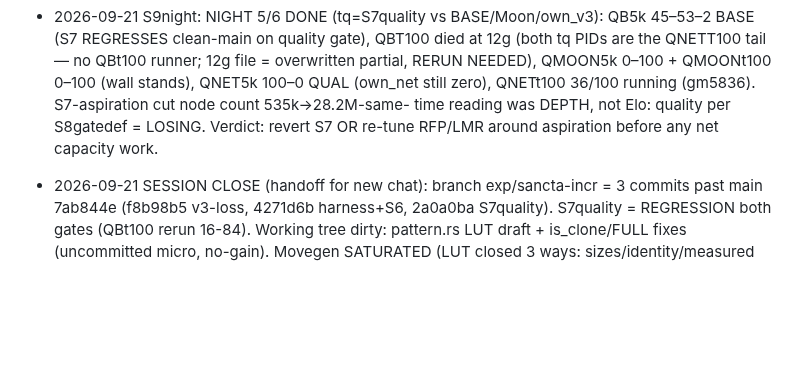
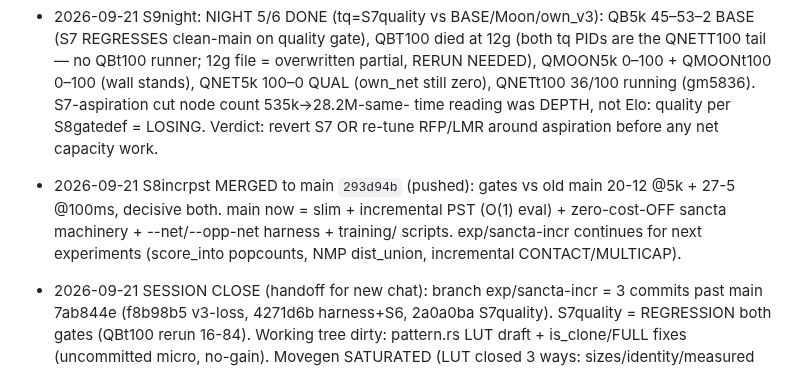
Before and after one commit to titaniummachine1/titanium-ataxx, a Markdown page: BEHAVIOR.md, the part around the change. GitHub-like rendering; blank space fills up the shorter version.

Commit message:
docs: S8incrpst merge note

```diff
--- a/BEHAVIOR.md
+++ b/BEHAVIOR.md
@@ -97,6 +97,13 @@ real memory. Update them the moment something happens, not at the end.
   Verdict: revert S7 OR re-tune RFP/LMR around aspiration before any net
   capacity work.
 
+- 2026-09-21 S8incrpst MERGED to main `293d94b` (pushed): gates vs old
+  main 20-12 @5k + 27-5 @100ms, decisive both. main now = slim +
+  incremental PST (O(1) eval) + zero-cost-OFF sancta machinery +
+  --net/--opp-net harness + training/ scripts. exp/sancta-incr continues
+  for next experiments (score_into popcounts, NMP dist_union,
+  incremental CONTACT/MULTICAP).
+
 - 2026-09-21 SESSION CLOSE (handoff for new chat): branch
   exp/sancta-incr = 3 commits past main 7ab844e (f8b98b5 v3-loss,
   4271d6b harness+S6, 2a0a0ba S7quality). S7quality = REGRESSION both
```
